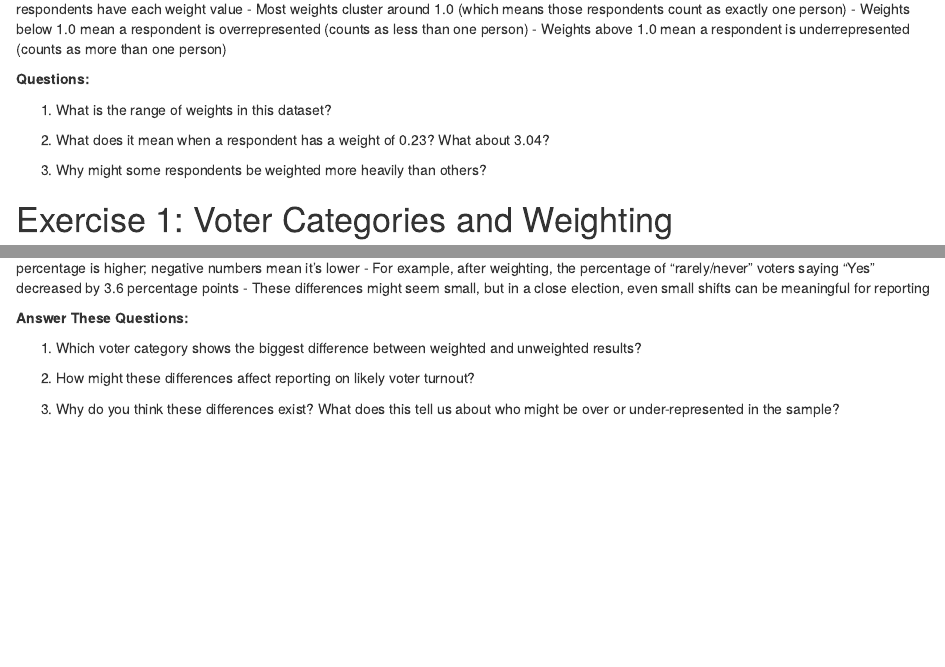
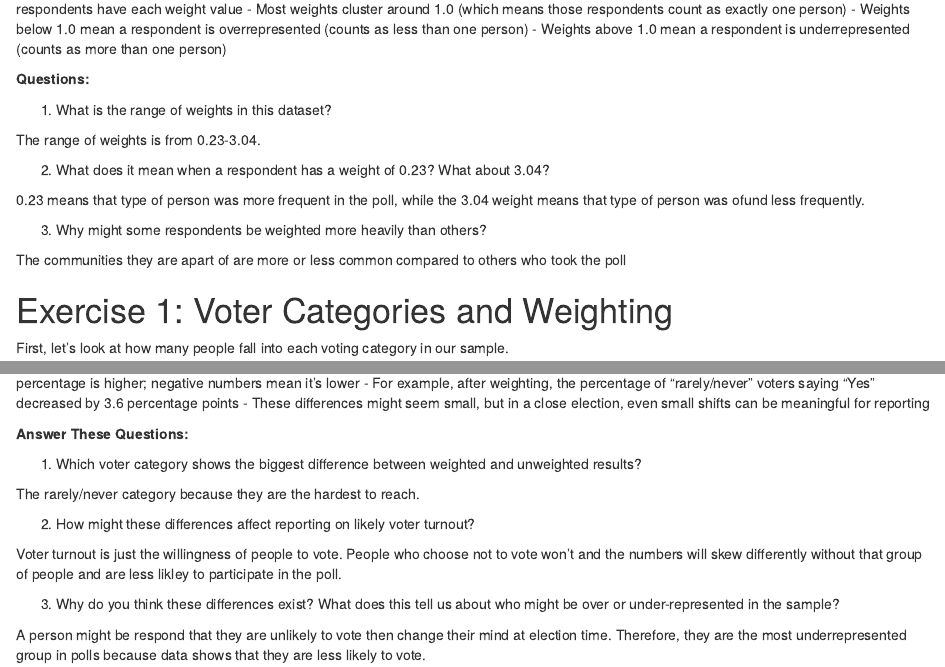
Before and after one commit to candriol/jour405_spring26, an R Markdown document (activities/Weighting.Rmd): the page in a window 1100 px wide, from 1710 px down, and a second part further down, joined at a grey line. Rendered offline with R 4.5, knitr and Pandoc, with nearby package versions; some code elsewhere in the file could not run offline.

Commit message:
Update Weighting.Rmd

```diff
--- a/activities/Weighting.Rmd
+++ b/activities/Weighting.Rmd
@@ -94,9 +95,15 @@ ggplot(nonvoters_data, aes(x = weight)) +
 
 1. What is the range of weights in this dataset?
 
+The range of weights is from 0.23-3.04.
+
 2. What does it mean when a respondent has a weight of 0.23? What about 3.04?
 
+0.23 means that type of person was more frequent in the poll, while the 3.04 weight means that type of person was ofund less frequently.
+
 3. Why might some respondents be weighted more heavily than others?
+
+The communities they are apart of are more or less common compared to others who took the poll
 
 # Exercise 1: Voter Categories and Weighting
 
@@ -233,6 +240,12 @@ kable(comparison, digits = 1, caption = "Difference Between Weighted and Unweigh
 
 1. Which voter category shows the biggest difference between weighted and unweighted results?
 
+The rarely/never category because they are the hardest to reach.
+
 2. How might these differences affect reporting on likely voter turnout?
 
+Voter turnout is just the willingness of people to vote. People who choose not to vote won't and the numbers will skew differently without that group of people and are less likley to participate in the poll.
+
 3. Why do you think these differences exist? What does this tell us about who might be over or under-represented in the sample?
+
+A person might be respond that they are unlikely to vote then change their mind at election time. Therefore, they are the most underrepresented group in polls because data shows that they are less likely to vote.
```
Also changed, not shown: activities/Weighting.Rmd (1 more changed lines).
